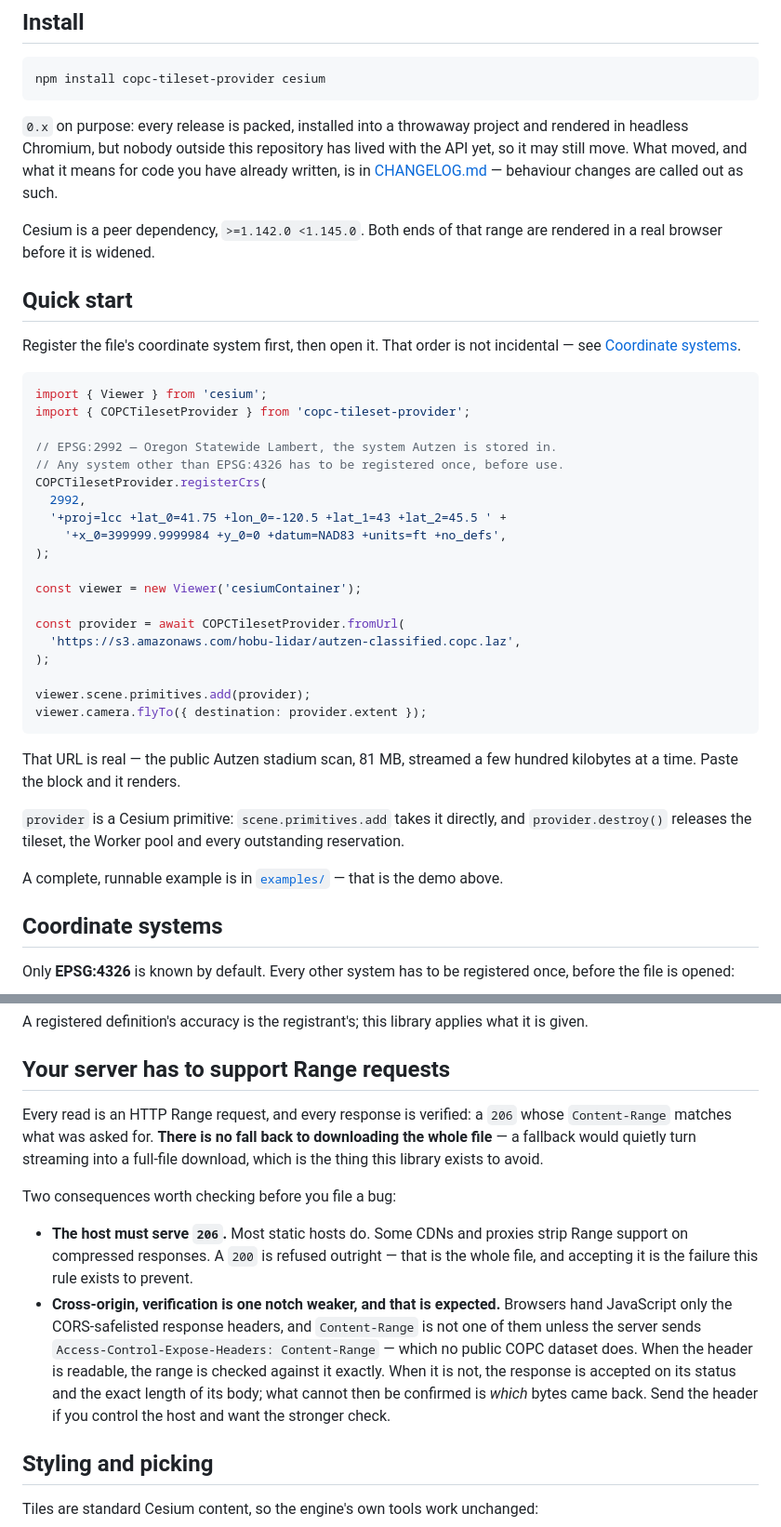
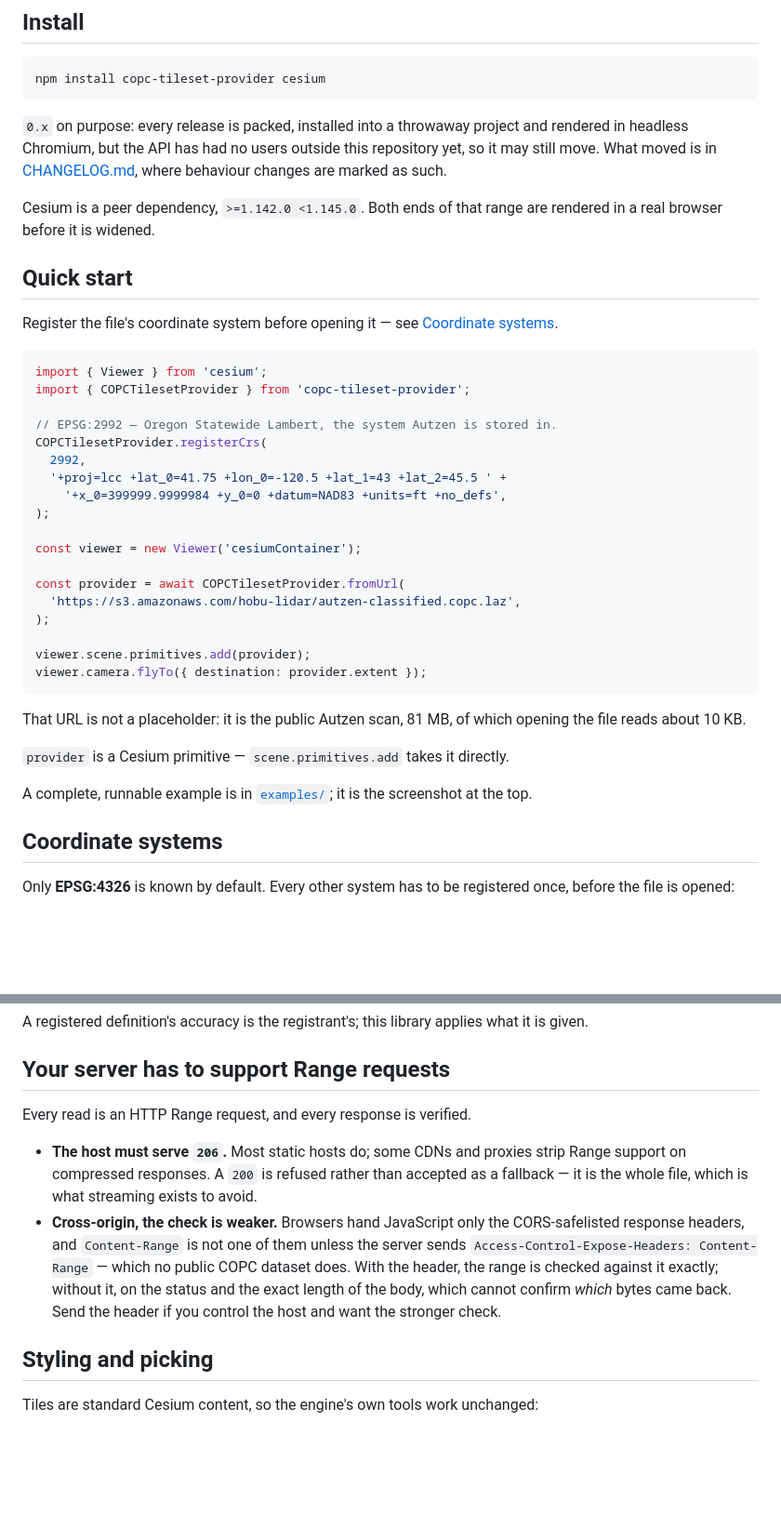
Before and after one commit to kunyoungparkk/COPCTilesetProvider, a Markdown page: README.md, 2 parts joined by grey strips. Shown at 93% size. Rendered like a GitHub page; blank space fills up the shorter version.

Commit message:
docs(readme): correct the Range section and cut what it said twice
The Range section opened by promising an exact Content-Range check on
every response and then, four lines down, described accepting responses
whose Content-Range cannot be read. Relaxing Decision 4 updated the
bullet and left the sentence above it stating the old rule, so the
section contradicted itself. The promise is gone and the bullets carry
the whole rule, which also removes the 200 refusal being stated in both
places.

The Limits entry on point formats sent the reader to "the batch-table
properties below"; that table is above it, in Styling and picking.

Three things were said twice. Registering a CRS before opening the file
was stated in the Quick start prose, again in the snippet's comment, and
again as its own section — the section is the one that explains why, so
the comment goes. `destroy()` was described in the Quick start and again
in the API table, where it also notes that it is idempotent. The
screenshot was called "the demo above" from seventy lines below it.

The rest is flourish removed at the user's request: "paste the block and
it renders" was not even true, since the snippet needs a page with a
container element and Cesium's assets. What replaces it is the number
that makes the point — 81 MB of file, about 10 KB to open it.

````diff
--- a/README.md
+++ b/README.md
@@ -32,25 +32,23 @@ npm install copc-tileset-provider cesium
 ```
 
 `0.x` on purpose: every release is packed, installed into a throwaway project
-and rendered in headless Chromium, but nobody outside this repository has lived
-with the API yet, so it may still move. What moved, and what it means for code
-you have already written, is in [CHANGELOG.md](CHANGELOG.md) — behaviour
-changes are called out as such.
+and rendered in headless Chromium, but the API has had no users outside this
+repository yet, so it may still move. What moved is in
+[CHANGELOG.md](CHANGELOG.md), where behaviour changes are marked as such.
 
 Cesium is a peer dependency, `>=1.142.0 <1.145.0`. Both ends of that range are
 rendered in a real browser before it is widened.
 
 ## Quick start
 
-Register the file's coordinate system first, then open it. That order is not
-incidental — see [Coordinate systems](#coordinate-systems).
+Register the file's coordinate system before opening it — see
+[Coordinate systems](#coordinate-systems).
 
 ```js
 import { Viewer } from 'cesium';
 import { COPCTilesetProvider } from 'copc-tileset-provider';
 
 // EPSG:2992 — Oregon Statewide Lambert, the system Autzen is stored in.
-// Any system other than EPSG:4326 has to be registered once, before use.
 COPCTilesetProvider.registerCrs(
   2992,
   '+proj=lcc +lat_0=41.75 +lon_0=-120.5 +lat_1=43 +lat_2=45.5 ' +
@@ -67,15 +65,13 @@ viewer.scene.primitives.add(provider);
 viewer.camera.flyTo({ destination: provider.extent });
 ```
 
-That URL is real — the public Autzen stadium scan, 81 MB, streamed a few
-hundred kilobytes at a time. Paste the block and it renders.
+That URL is not a placeholder: it is the public Autzen scan, 81 MB, of which
+opening the file reads about 10 KB.
 
-`provider` is a Cesium primitive: `scene.primitives.add` takes it directly, and
-`provider.destroy()` releases the tileset, the Worker pool and every outstanding
-reservation.
+`provider` is a Cesium primitive — `scene.primitives.add` takes it directly.
 
-A complete, runnable example is in [`examples/`](examples/) — that is the
-demo above.
+A complete, runnable example is in [`examples/`](examples/); it is the
+screenshot at the top.
 
 ## Coordinate systems
 
@@ -108,25 +104,19 @@ what it is given.
 
 ## Your server has to support Range requests
 
-Every read is an HTTP Range request, and every response is verified: a `206`
-whose `Content-Range` matches what was asked for. **There is no fall back to
-downloading the whole file** — a fallback would quietly turn streaming into a
-full-file download, which is the thing this library exists to avoid.
+Every read is an HTTP Range request, and every response is verified.
 
-Two consequences worth checking before you file a bug:
-
-- **The host must serve `206`.** Most static hosts do. Some CDNs and proxies
-  strip Range support on compressed responses. A `200` is refused outright —
-  that is the whole file, and accepting it is the failure this rule exists to
-  prevent.
-- **Cross-origin, verification is one notch weaker, and that is expected.**
-  Browsers hand JavaScript only the CORS-safelisted response headers, and
-  `Content-Range` is not one of them unless the server sends
-  `Access-Control-Expose-Headers: Content-Range` — which no public COPC dataset
-  does. When the header is readable, the range is checked against it exactly.
-  When it is not, the response is accepted on its status and the exact length
-  of its body; what cannot then be confirmed is *which* bytes came back. Send
-  the header if you control the host and want the stronger check.
+- **The host must serve `206`.** Most static hosts do; some CDNs and proxies
+  strip Range support on compressed responses. A `200` is refused rather than
+  accepted as a fallback — it is the whole file, which is what streaming exists
+  to avoid.
+- **Cross-origin, the check is weaker.** Browsers hand JavaScript only the
+  CORS-safelisted response headers, and `Content-Range` is not one of them
+  unless the server sends `Access-Control-Expose-Headers: Content-Range` —
+  which no public COPC dataset does. With the header, the range is checked
+  against it exactly; without it, on the status and the exact length of the
+  body, which cannot confirm *which* bytes came back. Send the header if you
+  control the host and want the stronger check.
 
 ## Styling and picking
 
````
Also changed, not shown: other parts of README.md (+10 -14 lines).
